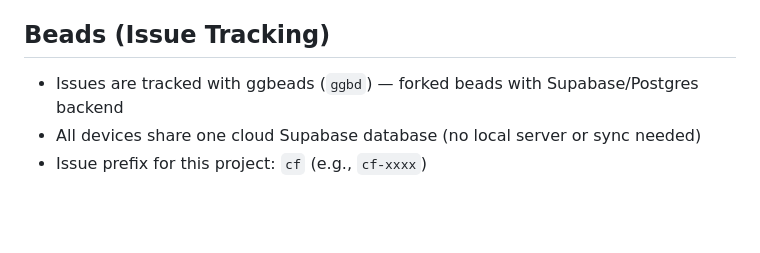
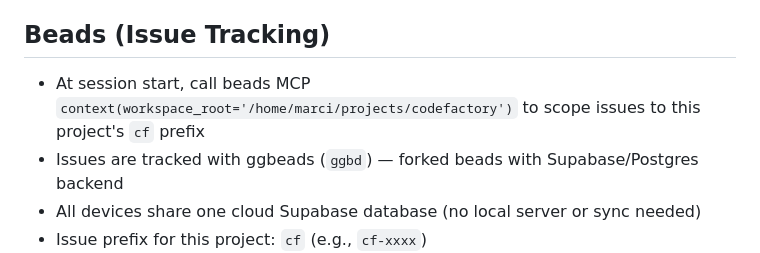
Before and after one commit to GGPrompts/codefactory, a Markdown page: CLAUDE.md, the part around the change. GitHub-like rendering; blank space fills up the shorter version.

Commit message:
docs: add beads context instruction to CLAUDE.md
Co-Authored-By: Claude Opus 4.6 <noreply@anthropic.com>

```diff
--- a/CLAUDE.md
+++ b/CLAUDE.md
@@ -88,6 +88,7 @@ Frontend JS console output and backend tracing events are merged into a single l
 
 ## Beads (Issue Tracking)
 
+- At session start, call beads MCP `context(workspace_root='/home/marci/projects/codefactory')` to scope issues to this project's `cf` prefix
 - Issues are tracked with ggbeads (`ggbd`) — forked beads with Supabase/Postgres backend
 - All devices share one cloud Supabase database (no local server or sync needed)
 - Issue prefix for this project: `cf` (e.g., `cf-xxxx`)
```
